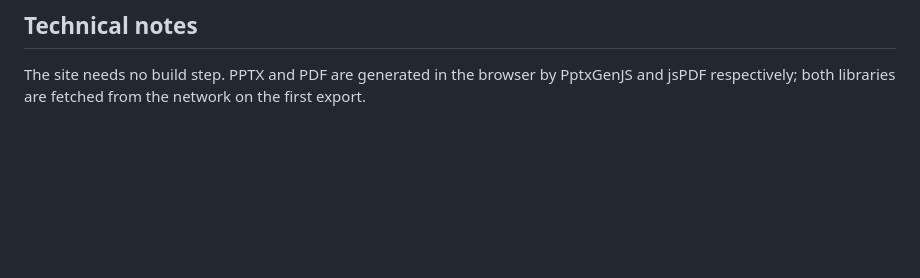
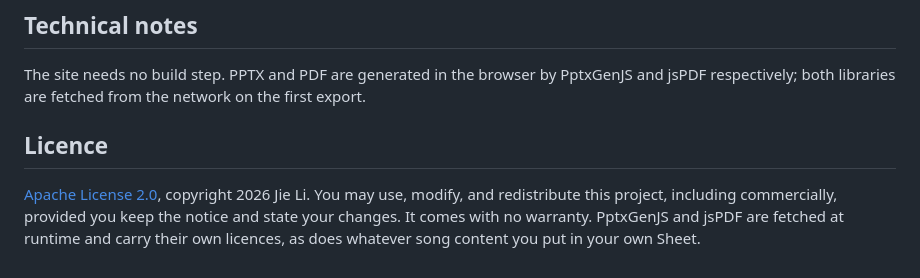
Before and after one commit to Artlands/worship-wiki, a Markdown page: README.md, the part around the change. Rendered like a GitHub page; blank space fills up the shorter version.

Commit message:
Document the licence in the README
Co-Authored-By: Claude Opus 5 <noreply@anthropic.com>
Claude-Session: https://claude.ai/code/session_011DzaqPaR1vYN88Ag8uYe5p

```diff
--- a/README.md
+++ b/README.md
@@ -174,3 +174,11 @@ The read-only state on the page is only a UI hint; actual write permission is en
 ## Technical notes
 
 The site needs no build step. PPTX and PDF are generated in the browser by PptxGenJS and jsPDF respectively; both libraries are fetched from the network on the first export.
+
+## Licence
+
+[Apache License 2.0](LICENSE), copyright 2026 Jie Li. You may use, modify, and
+redistribute this project, including commercially, provided you keep the notice
+and state your changes. It comes with no warranty. PptxGenJS and jsPDF are
+fetched at runtime and carry their own licences, as does whatever song content
+you put in your own Sheet.
```
